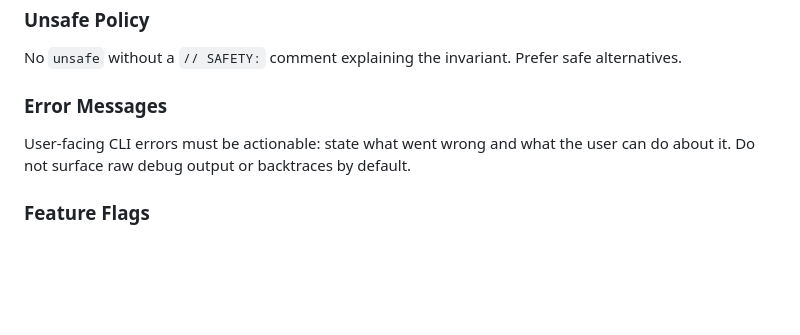
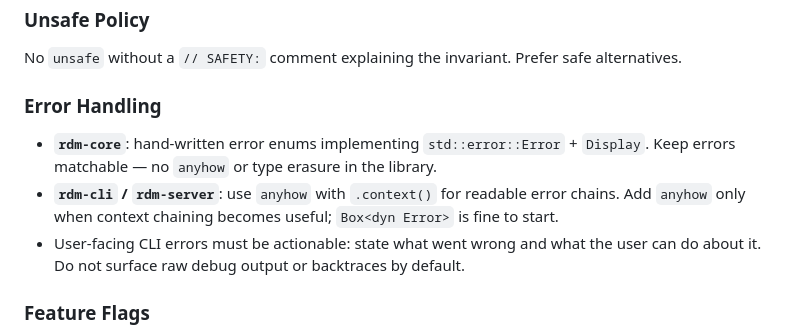
Before and after one commit to edpaget/rdm, a Markdown page: CLAUDE.md, the part around the change. GitHub-like rendering; blank space fills up the shorter version.

Commit message:
docs: add error handling strategy to CLAUDE.md
Hand-written error enums in rdm-core for matchability, anyhow in
binary crates for context chaining when needed.

Co-Authored-By: Claude Opus 4.6 (1M context) <noreply@anthropic.com>

```diff
--- a/CLAUDE.md
+++ b/CLAUDE.md
@@ -66,9 +66,11 @@ Maintain a `CHANGELOG.md` following [Keep a Changelog](https://keepachangelog.co
 
 No `unsafe` without a `// SAFETY:` comment explaining the invariant. Prefer safe alternatives.
 
-### Error Messages
+### Error Handling
 
-User-facing CLI errors must be actionable: state what went wrong and what the user can do about it. Do not surface raw debug output or backtraces by default.
+- **`rdm-core`**: hand-written error enums implementing `std::error::Error` + `Display`. Keep errors matchable — no `anyhow` or type erasure in the library.
+- **`rdm-cli` / `rdm-server`**: use `anyhow` with `.context()` for readable error chains. Add `anyhow` only when context chaining becomes useful; `Box<dyn Error>` is fine to start.
+- User-facing CLI errors must be actionable: state what went wrong and what the user can do about it. Do not surface raw debug output or backtraces by default.
 
 ### Feature Flags
 
```
